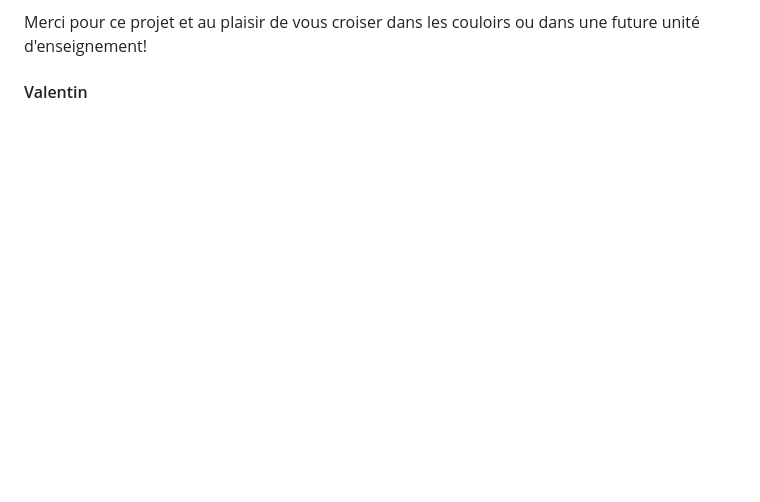
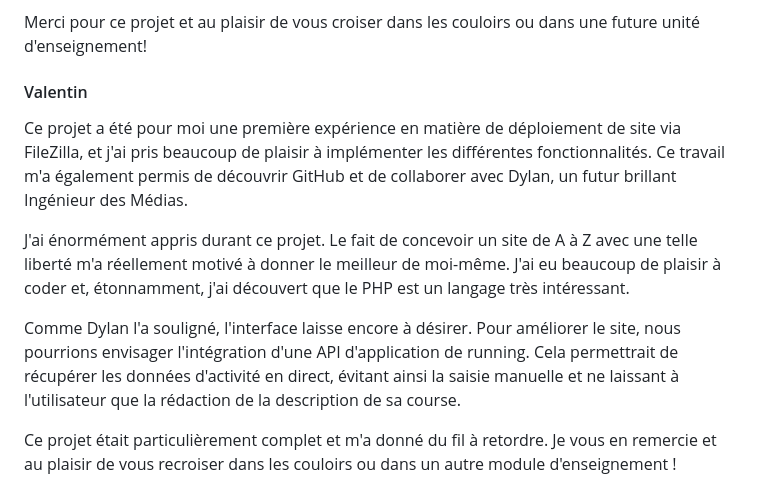
Before and after one commit to DYLANeay/runtracker-progserv2, a Markdown page: conclusion.md, the part around the change. Rendered like a GitHub page; blank space fills up the shorter version.

Commit message:
personnal conclusion from Valentin

```diff
--- a/conclusion.md
+++ b/conclusion.md
@@ -141,3 +141,11 @@ Selon moi, le projet a encore beaucoup d'axes d'améliorations, notamment l'inte
 Merci pour ce projet et au plaisir de vous croiser dans les couloirs ou dans une future unité d'enseignement!
 
 #### Valentin
+
+Ce projet a été pour moi une première expérience en matière de déploiement de site via FileZilla, et j'ai pris beaucoup de plaisir à implémenter les différentes fonctionnalités. Ce travail m'a également permis de découvrir GitHub et de collaborer avec Dylan, un futur brillant Ingénieur des Médias.
+
+J'ai énormément appris durant ce projet. Le fait de concevoir un site de A à Z avec une telle liberté m'a réellement motivé à donner le meilleur de moi-même. J'ai eu beaucoup de plaisir à coder et, étonnamment, j'ai découvert que le PHP est un langage très intéressant.
+
+Comme Dylan l'a souligné, l'interface laisse encore à désirer. Pour améliorer le site, nous pourrions envisager l'intégration d'une API d'application de running. Cela permettrait de récupérer les données d'activité en direct, évitant ainsi la saisie manuelle et ne laissant à l'utilisateur que la rédaction de la description de sa course.
+
+Ce projet était particulièrement complet et m'a donné du fil à retordre. Je vous en remercie et au plaisir de vous recroiser dans les couloirs ou dans un autre module d'enseignement !
```
